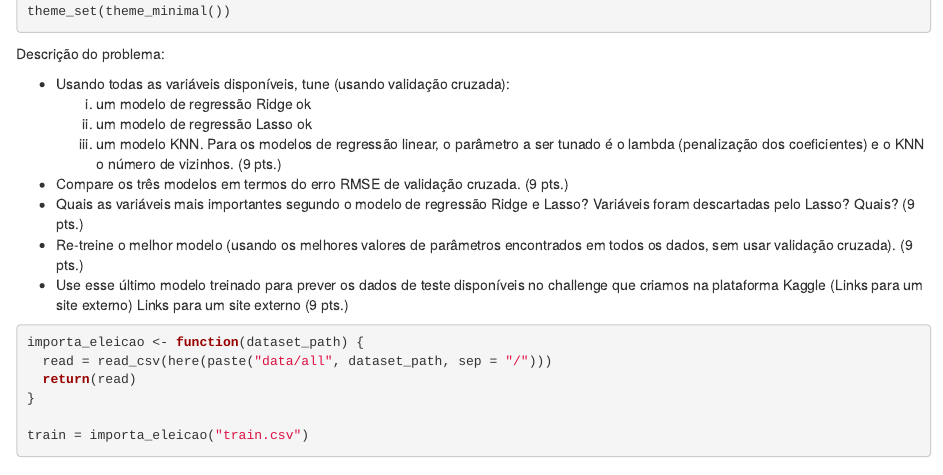
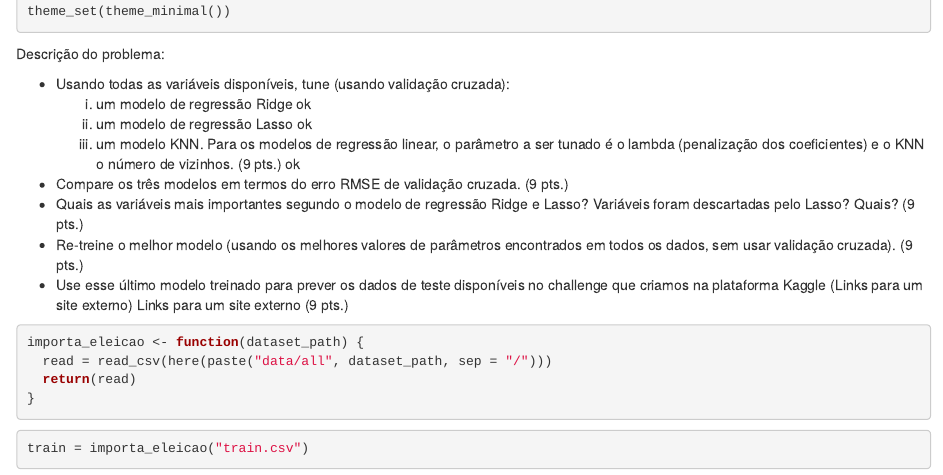
Before and after one commit to ivynasantino/ciencia-de-dados-preditiva, an R Markdown document (regressao/reports/reg_ridge_lasso.Rmd): the page in a window 1100 px wide, from 150 px down. Rendered offline with R 4.5, knitr and Pandoc, with nearby package versions; some code elsewhere in the file could not run offline.

Commit message:
checa o que já tinha feito

```diff
--- a/regressao/reports/reg_ridge_lasso.Rmd
+++ b/regressao/reports/reg_ridge_lasso.Rmd
@@ -16,7 +16,7 @@
 - Usando todas as variáveis disponíveis, tune (usando validação cruzada):
   (i) um modelo de regressão Ridge ok
   (ii) um modelo de regressão Lasso ok
-  (iii) um modelo KNN. Para os modelos de regressão linear, o parâmetro a ser tunado é o lambda (penalização dos coeficientes) e o KNN o número de vizinhos. (9 pts.)
+  (iii) um modelo KNN. Para os modelos de regressão linear, o parâmetro a ser tunado é o lambda (penalização dos coeficientes) e o KNN o número de vizinhos. (9 pts.) ok
 
 - Compare os três modelos em termos do erro RMSE de validação cruzada. (9 pts.)
 - Quais as variáveis mais importantes segundo o modelo de regressão Ridge e Lasso?  Variáveis foram descartadas pelo Lasso? Quais? (9 pts.)
```
Also changed, not shown: regressao/reports/reg_ridge_lasso.Rmd (4 more changed lines).
